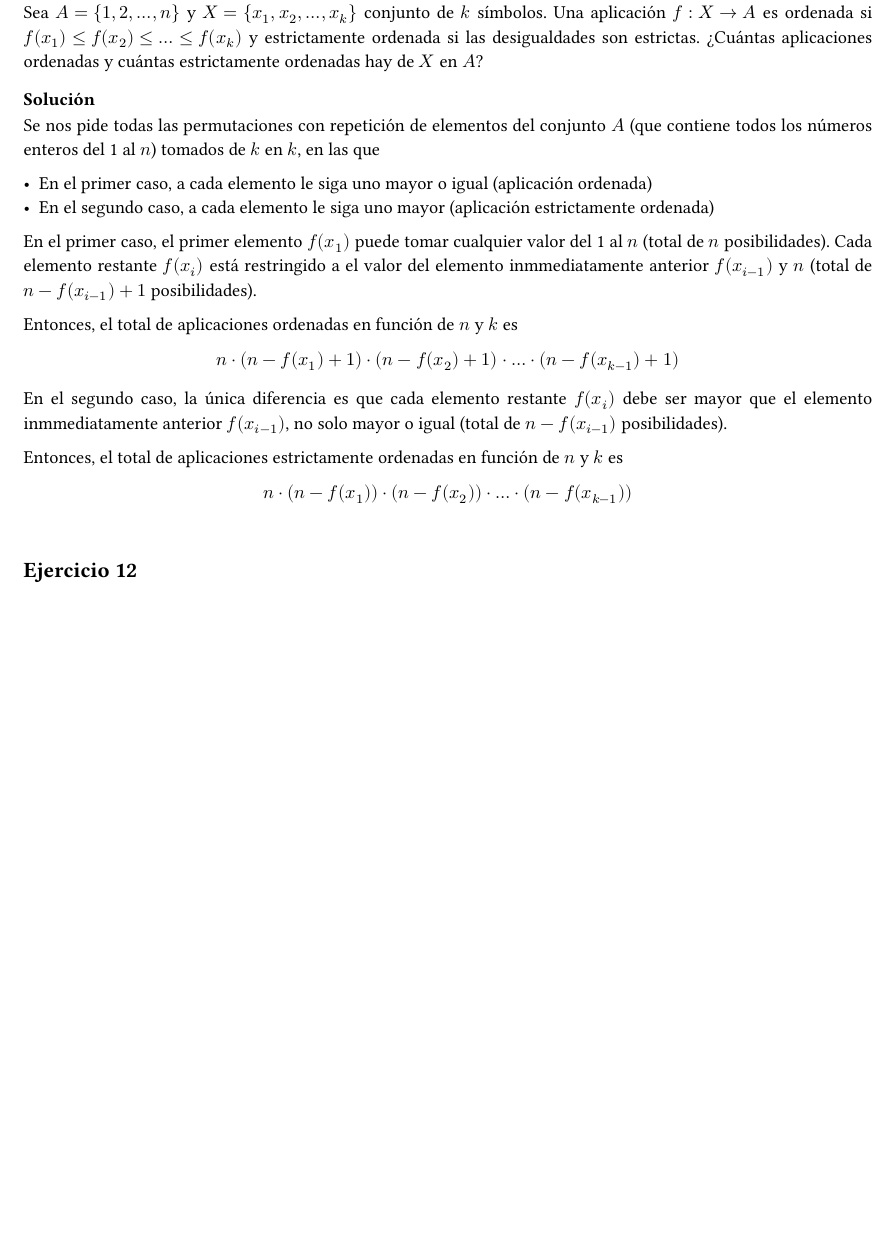
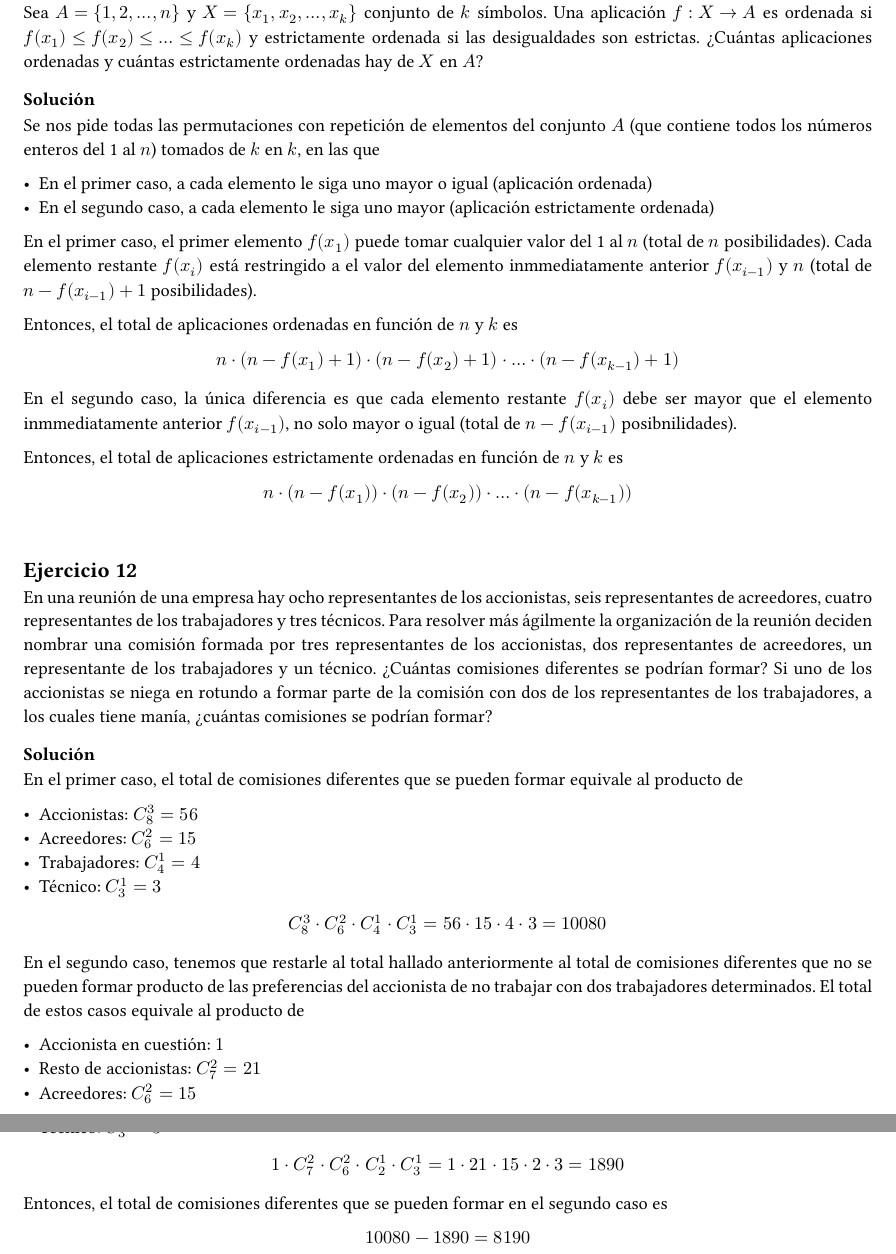
Before and after one commit to feelware/discrete-math, a Typst document (Combinatoria/main.typ): part of page 6 of 6 before the commit and two parts of pages 6 and 7 of 7 after it, the two joined at a grey line, cut so that both start at the same text, the shorter picture padded with empty space. The pictures show the PDF file Combinatoria/main.pdf that the author committed with the source.

Commit message:
added more exercises

```diff
--- a/Combinatoria/main.typ
+++ b/Combinatoria/main.typ
@@ -203,7 +203,7 @@ Entonces, el total de aplicaciones ordenadas en función de $n$ y $k$ es
 
 $ n dot (n - f(x_1) + 1) dot (n - f(x_2) + 1) dot dots dot (n - f(x_(k-1)) + 1) $
 
-En el segundo caso, la única diferencia es que cada elemento restante $f(x_i)$ debe ser mayor que el elemento inmmediatamente anterior $f(x_(i-1))$, no solo mayor o igual (total de $n - f(x_(i-1))$ posibilidades).
+En el segundo caso, la única diferencia es que cada elemento restante $f(x_i)$ debe ser mayor que el elemento inmmediatamente anterior $f(x_(i-1))$, no solo mayor o igual (total de $n - f(x_(i-1))$ posib\nilidades).
 
 Entonces, el total de aplicaciones estrictamente ordenadas en función de $n$ y $k$ es
 
@@ -212,3 +212,30 @@ $ n dot (n - f(x_1)) dot (n - f(x_2)) dot dots dot (n - f(x_(k-1))) $
 \
 
 == Ejercicio 12
+En una reunión de una empresa hay ocho representantes de los accionistas, seis representantes de acreedores, cuatro representantes de los trabajadores y tres técnicos. Para resolver más ágilmente la organización de la reunión deciden nombrar una comisión formada por tres representantes de los accionistas, dos representantes de acreedores, un representante de los trabajadores y un técnico. ¿Cuántas comisiones diferentes se podrían formar? Si uno de los accionistas se niega en rotundo a formar parte de la comisión con dos de los representantes de los trabajadores, a los cuales tiene manía, ¿cuántas comisiones se podrían formar?
+
+=== Solución
+En el primer caso, el total de comisiones diferentes que se pueden formar equivale al producto de
+
+- Accionistas: $C _8 ^3 = 56$
+- Acreedores: $C _6 ^2 = 15$
+- Trabajadores: $C _4 ^1 = 4$
+- Técnico: $C _3 ^1 = 3$
+
+$ C _8 ^3 dot C _6 ^2 dot C _4 ^1 dot C _3 ^1 = 56 dot 15 dot 4 dot 3 = 10080 $
+
+En el segundo caso, tenemos que restarle al total hallado anteriormente al total de comisiones diferentes que no se pueden formar producto de las preferencias del accionista de no trabajar con dos trabajadores determinados. El total de estos casos equivale al producto de
+
+- Accionista en cuestión: $1$
+- Resto de accionistas: $C _7 ^2 = 21$
+- Acreedores: $C _6 ^2 = 15$
+- Trabajadores en cuestión: $C _2 ^1 = 2$
+- Técnico: $C _3 ^1 = 3$
+
+$ 1 dot C _7 ^2 dot C _6 ^2 dot C _2 ^1 dot C _3 ^1 = 1 dot 21 dot 15 dot 2 dot 3 = 1890 $
+
+Entonces, el total de comisiones diferentes que se pueden formar en el segundo caso es
+
+$ 10080 - 1890 = 8190 $
+
+\
```
Also changed, not shown: Combinatoria/main.pdf.
